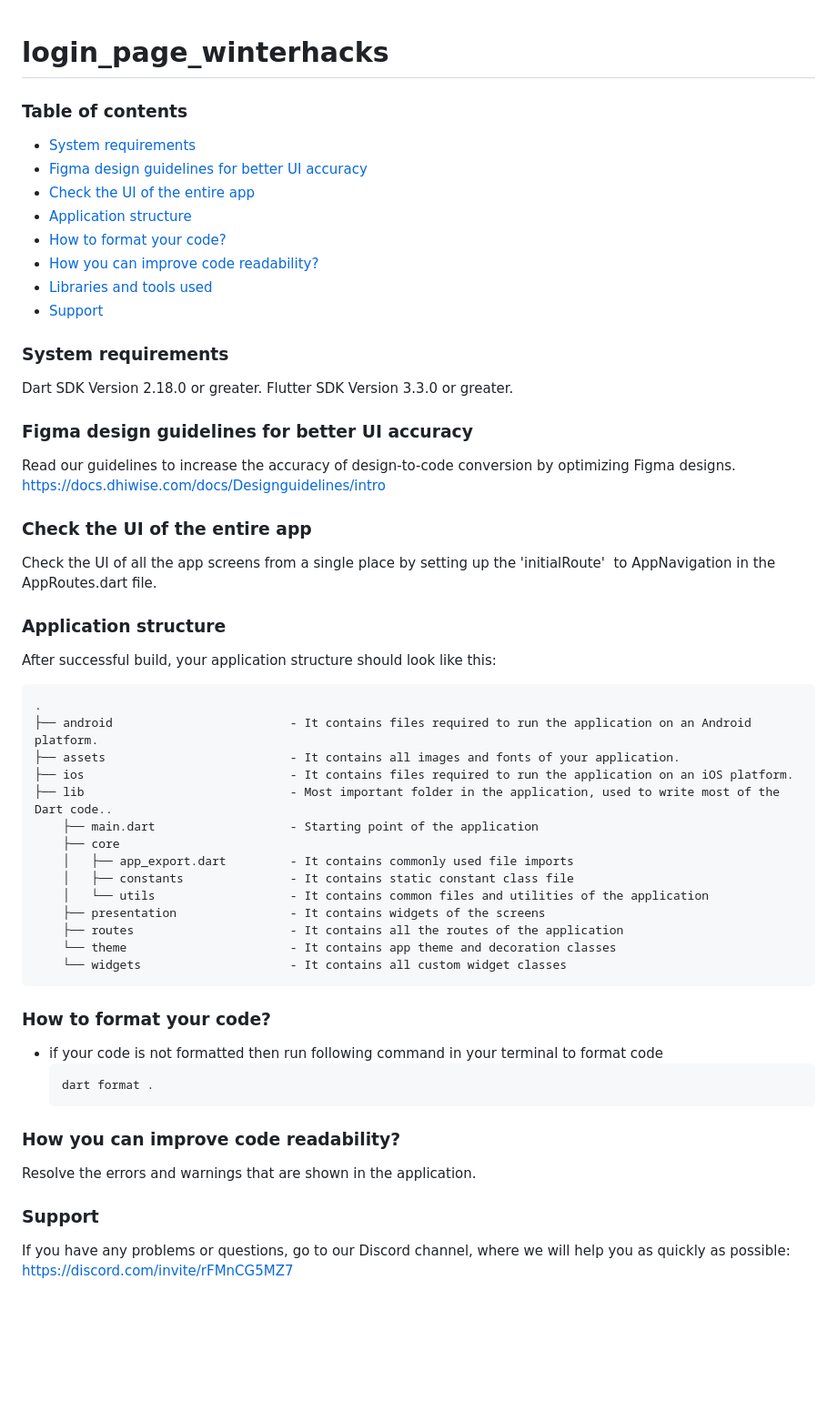
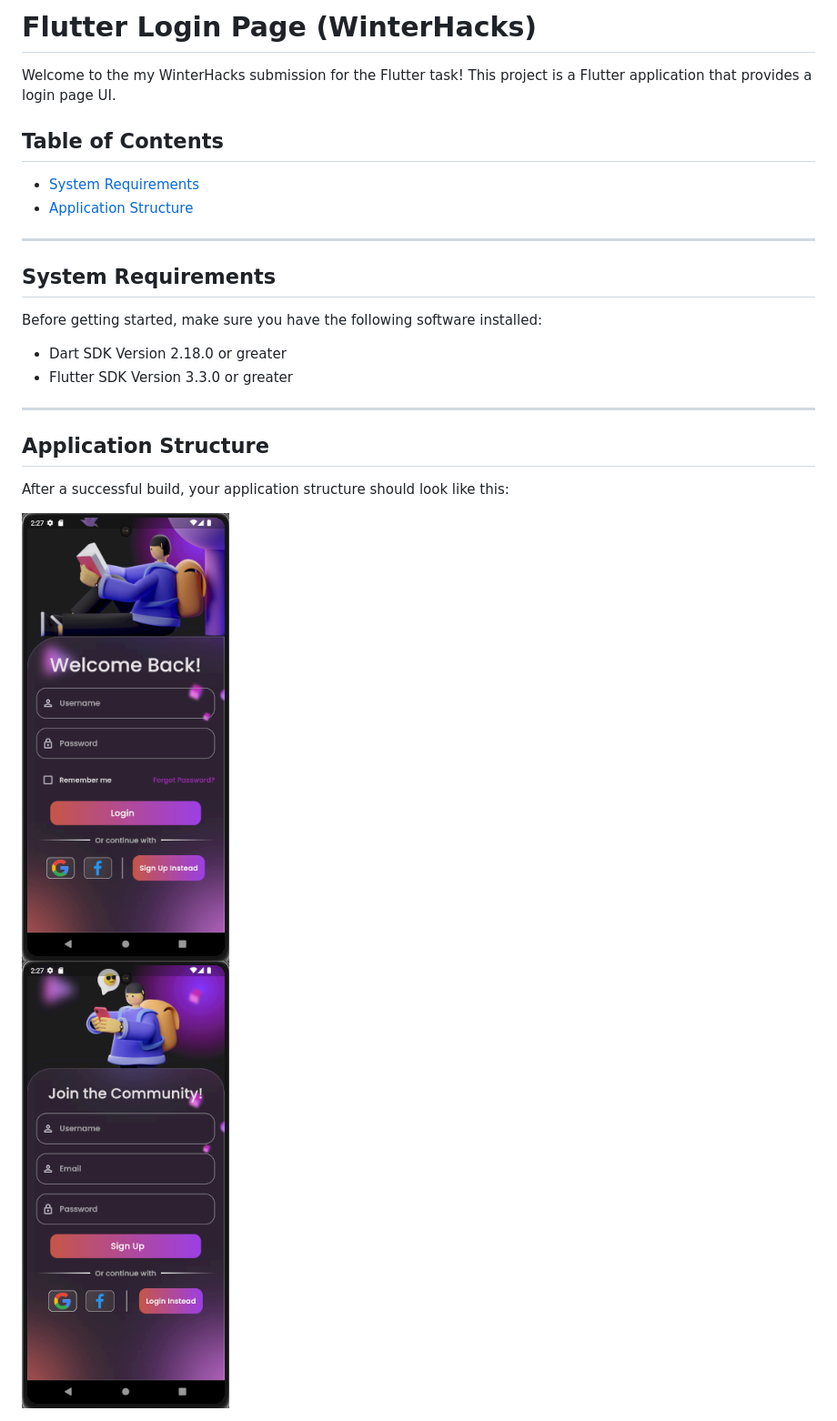
Before and after one commit to Aroson1/Flutter-Login-Winterhacks, a Markdown page: README.md, the part around the change. Shown: that part at 91% size. GitHub-like rendering; pictures changed too: assets/images/Demo_Login.png (added), assets/images/Demo_Signup.png (added); blank space fills up the shorter version.

````diff
--- a/README.md
+++ b/README.md
@@ -1,59 +1,27 @@
+# Flutter Login Page (WinterHacks)
 
-# login_page_winterhacks
-### Table of contents
-- [System requirements](#system-requirements)
-- [Figma design guidelines for better UI accuracy](#figma-design-guideline-for-better-accuracy)
-- [Check the UI of the entire app](#app-navigations)
-- [Application structure](#project-structure)
-- [How to format your code?](#how-you-can-do-code-formatting)
-- [How you can improve code readability?](#how-you-can-improve-the-readability-of-code)
-- [Libraries and tools used](#libraries-and-tools-used)
-- [Support](#support)
+Welcome to the my WinterHacks submission for the Flutter task! This project is a Flutter application that provides a login page UI.
 
-### System requirements
+## Table of Contents
+- [System Requirements](#system-requirements)
+- [Application Structure](#application-structure)
+---
+## System Requirements
 
-Dart SDK Version 2.18.0 or greater.
-Flutter SDK Version 3.3.0 or greater.
+Before getting started, make sure you have the following software installed:
 
-### Figma design guidelines for better UI accuracy
+- Dart SDK Version 2.18.0 or greater
+- Flutter SDK Version 3.3.0 or greater
+---
+## Application Structure
 
-Read our guidelines to increase the accuracy of design-to-code conversion by optimizing Figma designs.
-https://docs.dhiwise.com/docs/Designguidelines/intro
+After a successful build, your application structure should look like this:
 
-### Check the UI of the entire app
-
-Check the UI of all the app screens from a single place by setting up the 'initialRoute'  to AppNavigation in the AppRoutes.dart file.
-
-### Application structure
-After successful build, your application structure should look like this:
-
-```
-.
-├── android                         - It contains files required to run the application on an Android platform.
-├── assets                          - It contains all images and fonts of your application.
-├── ios                             - It contains files required to run the application on an iOS platform.
-├── lib                             - Most important folder in the application, used to write most of the Dart code..
-    ├── main.dart                   - Starting point of the application
-    ├── core
-    │   ├── app_export.dart         - It contains commonly used file imports
-    │   ├── constants               - It contains static constant class file
-    │   └── utils                   - It contains common files and utilities of the application
-    ├── presentation                - It contains widgets of the screens
-    ├── routes                      - It contains all the routes of the application
-    └── theme                       - It contains app theme and decoration classes
-    └── widgets                     - It contains all custom widget classes
-```
-### How to format your code?
-
-- if your code is not formatted then run following command in your terminal to format code
-  ```
-  dart format .
-  ```
-
-### How you can improve code readability?
-
-Resolve the errors and warnings that are shown in the application.
-
-### Support
-
-If you have any problems or questions, go to our Discord channel, where we will help you as quickly as possible: https://discord.com/invite/rFMnCG5MZ7
+<div style="display: flex;">
+  <div style="flex: 50%;">
+    <img src="assets/images/Demo_Login.png" alt="Demo Login" />
+  </div>
+  <div style="flex: 50%;">
+    <img src="assets/images/Demo_Signup.png" alt="Demo Signup" />
+  </div>
+</div>
````
Also changed, not shown: assets/images/Screenshot from 2024-01-28 15-37-32.png (deleted), assets/images/Screenshot from 2024-01-29 10-38-09.png (deleted), 1 other file.
